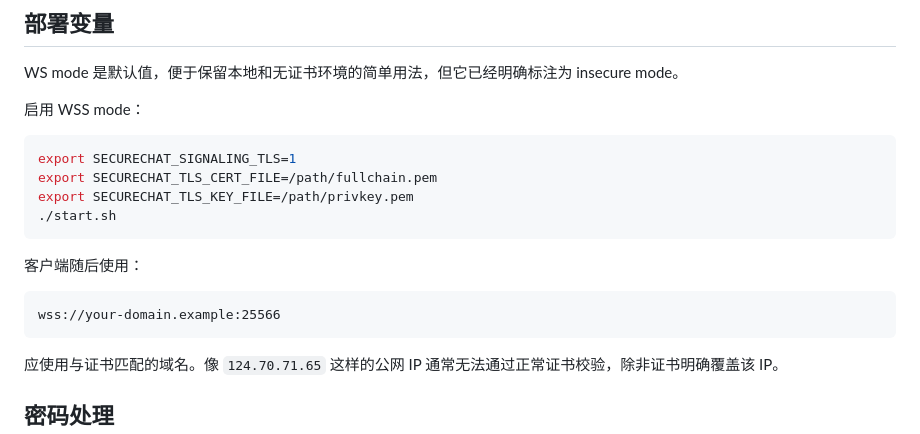
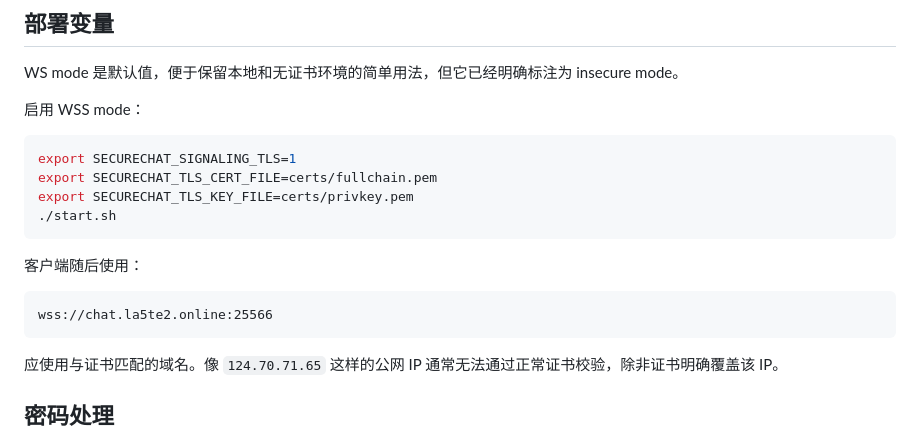
Before and after one commit to La5te2/SecureChat, a Markdown page: docs/signaling-security.md, the part around the change. Rendered like a GitHub page.

````diff
--- a/docs/signaling-security.md
+++ b/docs/signaling-security.md
@@ -65,15 +65,15 @@ WS mode 是默认值，便于保留本地和无证书环境的简单用法，但
 
 ```bash
 export SECURECHAT_SIGNALING_TLS=1
-export SECURECHAT_TLS_CERT_FILE=/path/fullchain.pem
-export SECURECHAT_TLS_KEY_FILE=/path/privkey.pem
+export SECURECHAT_TLS_CERT_FILE=certs/fullchain.pem
+export SECURECHAT_TLS_KEY_FILE=certs/privkey.pem
 ./start.sh
 ```
 
 客户端随后使用：
 
 ```text
-wss://your-domain.example:25566
+wss://chat.la5te2.online:25566
 ```
 
 应使用与证书匹配的域名。像 `124.70.71.65` 这样的公网 IP 通常无法通过正常证书校验，除非证书明确覆盖该 IP。
````
Also changed, not shown: docs/build-start_commands.md (renamed from docs/build_command.md, +33 -15 lines).
